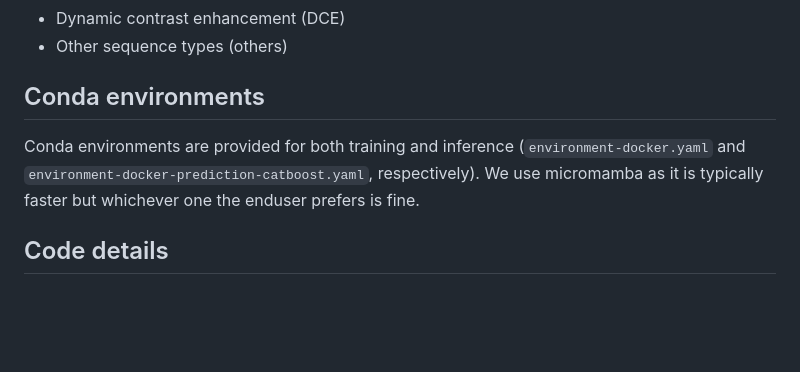
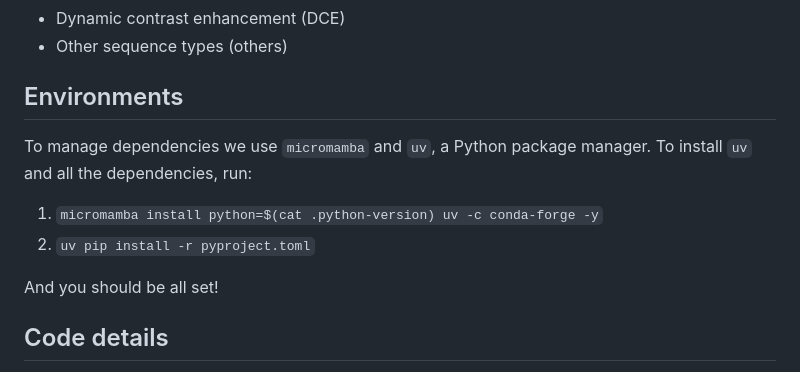
Before and after one commit to CCIG-Champalimaud/metadata-classification, a Markdown page: README.md, the part around the change. GitHub-like rendering; blank space fills up the shorter version.

Commit message:
updated install instructions

```diff
--- a/README.md
+++ b/README.md
@@ -10,9 +10,14 @@ Sometimes, large collections of mpMRI studies have no annotations regarding the
 * Dynamic contrast enhancement (DCE)
 * Other sequence types (others)
 
-## Conda environments
+## Environments
 
-Conda environments are provided for both training and inference (`environment-docker.yaml` and `environment-docker-prediction-catboost.yaml`, respectively). We use micromamba as it is typically faster but whichever one the enduser prefers is fine.
+To manage dependencies we use `micromamba` and `uv`, a Python package manager. To install `uv` and all the dependencies, run:
+
+1. `micromamba install python=$(cat .python-version) uv -c conda-forge -y`
+2. `uv pip install -r pyproject.toml`
+
+And you should be all set!
 
 ## Code details
 
```
